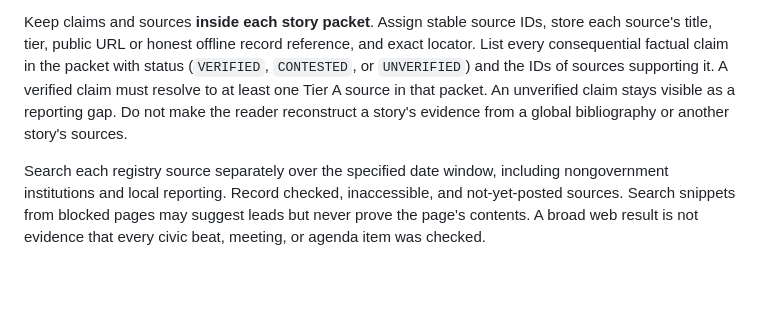
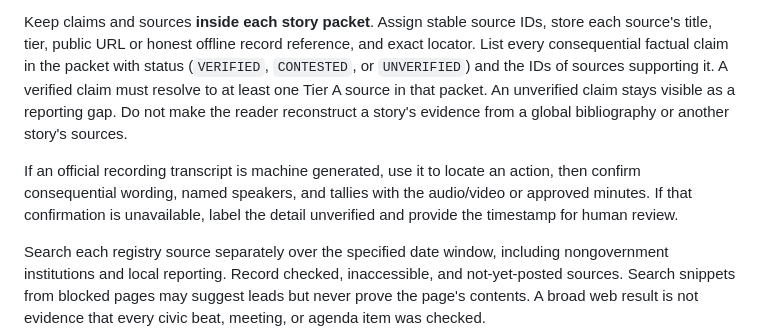
Before and after one commit to scottconverse/civic-scanner, a Markdown page: references/editorial-controls.md, the part around the change. Drawn GitHub-style; blank space fills up the shorter version.

```diff
--- a/references/editorial-controls.md
+++ b/references/editorial-controls.md
@@ -15,6 +15,8 @@ Source tiers are **claim-specific**. A hospital's own announcement is primary ev
 For each claim, record the source URL or interview/observation notes, document title and date, page or agenda item, and if applicable the recording timestamp. Separate **scheduled**, **proposed**, **discussed**, **moved**, **seconded**, **voted**, **adopted**, and **implemented**. Check that headline verbs match the verified stage. A first reading, a study session, or a future-agenda motion does not establish final adoption.
 
 Keep claims and sources **inside each story packet**. Assign stable source IDs, store each source's title, tier, public URL or honest offline record reference, and exact locator. List every consequential factual claim in the packet with status (`VERIFIED`, `CONTESTED`, or `UNVERIFIED`) and the IDs of sources supporting it. A verified claim must resolve to at least one Tier A source in that packet. An unverified claim stays visible as a reporting gap. Do not make the reader reconstruct a story's evidence from a global bibliography or another story's sources.
+
+If an official recording transcript is machine generated, use it to locate an action, then confirm consequential wording, named speakers, and tallies with the audio/video or approved minutes. If that confirmation is unavailable, label the detail unverified and provide the timestamp for human review.
 
 Search each registry source separately over the specified date window, including nongovernment institutions and local reporting. Record checked, inaccessible, and not-yet-posted sources. Search snippets from blocked pages may suggest leads but never prove the page's contents. A broad web result is not evidence that every civic beat, meeting, or agenda item was checked.
 
```
Also changed, not shown: SKILL.md (+1 -1 lines).
